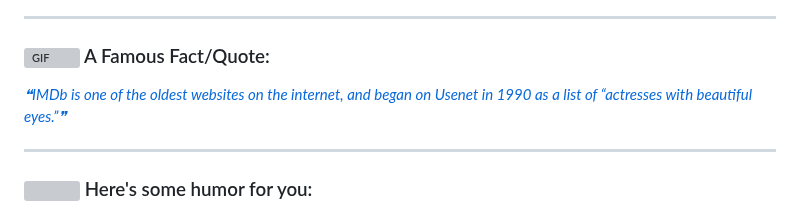
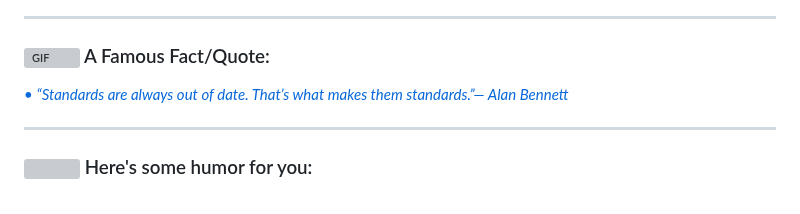
Before and after one commit to ApoorvTyagi/ApoorvTyagi, a Markdown page: README.md, the part around the change. Rendered like a GitHub page; grey boxes are pictures that could not be loaded.

Commit message:
Update with quote-readme

```diff
--- a/README.md
+++ b/README.md
@@ -63,7 +63,7 @@
 ### <img alt="GIF" src="https://github.com/TheDudeThatCode/TheDudeThatCode/blob/master/Assets/hmm.gif" width="20" /> A Famous Fact/Quote:
 <a href="https://github.com/marketplace/actions/quote-readme">
 <!--STARTS_HERE_QUOTE_README-->
-<i>❝IMDb is one of the oldest websites on the internet, and began on Usenet in 1990 as a list of “actresses with beautiful eyes.”❞</i>
+• <i>“Standards are always out of date.  That’s what makes them standards.”— Alan Bennett   </i>
 <!--ENDS_HERE_QUOTE_README-->
 </a>
 
```
